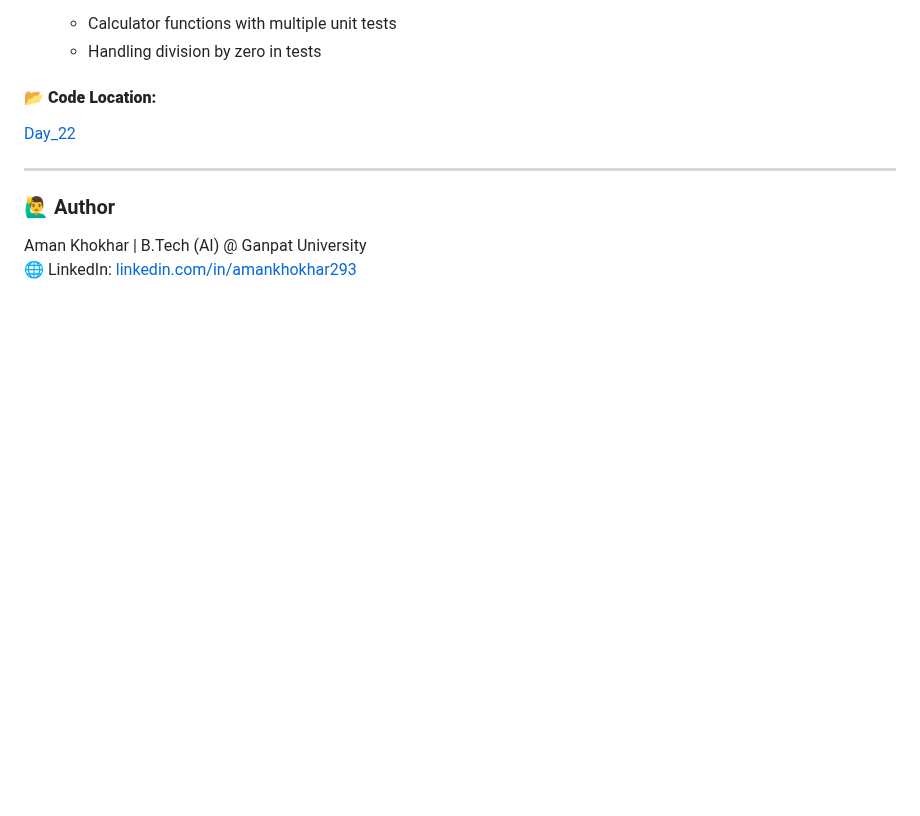
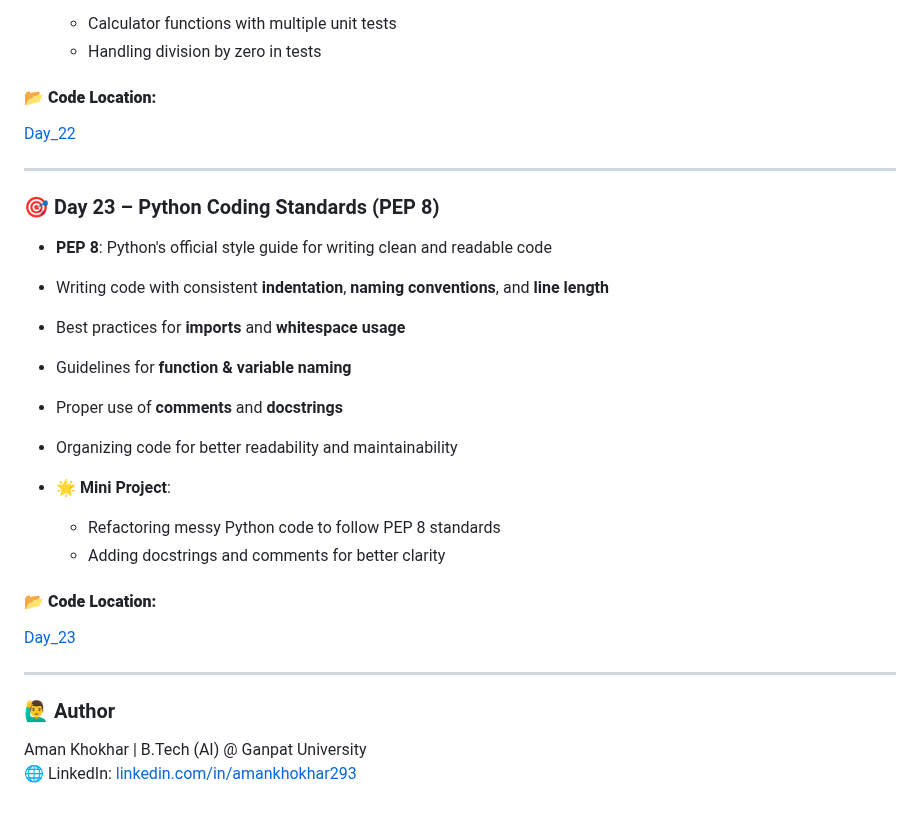
Before and after one commit to Aman-Khokhar-293/100-days-of-python, a Markdown page: README.md, the part around one of its changes. Rendered like a GitHub page; blank space fills up the shorter version.

Commit message:
add day 23 description and links

```diff
--- a/README.md
+++ b/README.md
@@ -297,6 +298,25 @@ Bank Account with private balance (Encapsulation)
 
 ----
 
+### 🎯 Day 23 – Python Coding Standards (PEP 8)
+
+- **PEP 8**: Python's official style guide for writing clean and readable code
+- Writing code with consistent **indentation**, **naming conventions**, and **line length**
+- Best practices for **imports** and **whitespace usage**
+- Guidelines for **function & variable naming**
+- Proper use of **comments** and **docstrings**
+- Organizing code for better readability and maintainability
+
+- 🌟 **Mini Project**:
+  - Refactoring messy Python code to follow PEP 8 standards
+  - Adding docstrings and comments for better clarity
+
+#### 📂 **Code Location:**
+[Day_23](https://github.com/Aman-Khokhar-293/100-days-of-python/blob/main/Day_23.ipynb)
+
+----
+
+
 ### 🙋‍♂️ Author
 Aman Khokhar | B.Tech (AI) @ Ganpat University
 🌐 LinkedIn: [linkedin.com/in/amankhokhar293](https://linkedin.com/in/amankhokhar293)
```
Also changed, not shown: other parts of README.md (+1 -0 lines).
